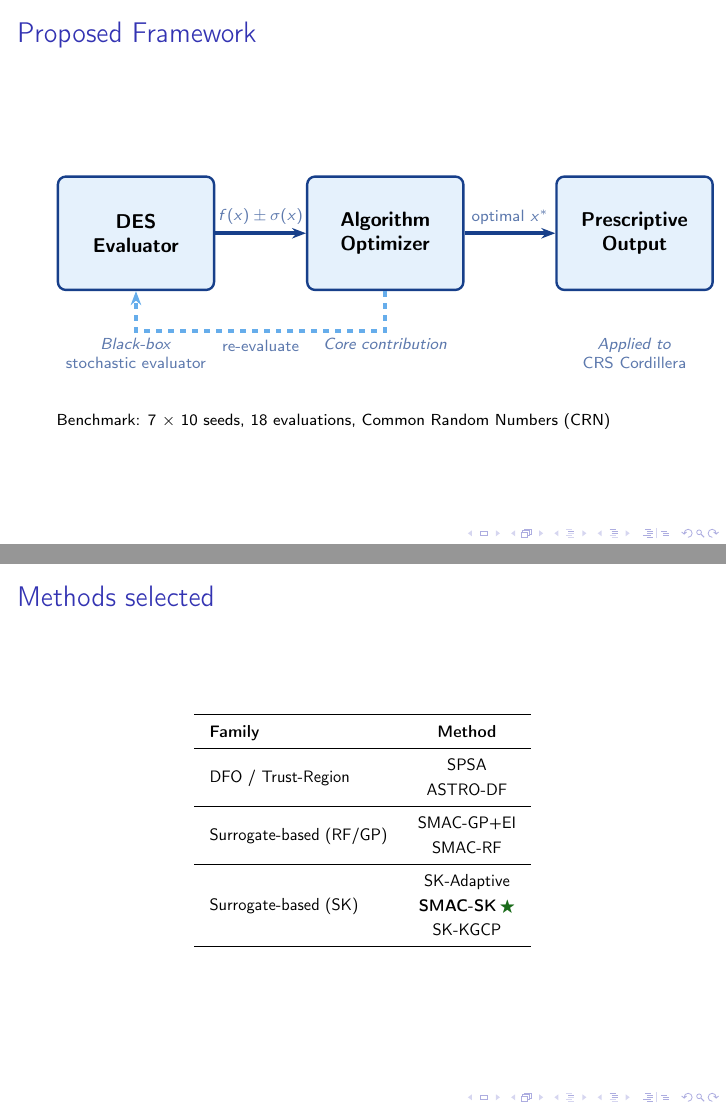
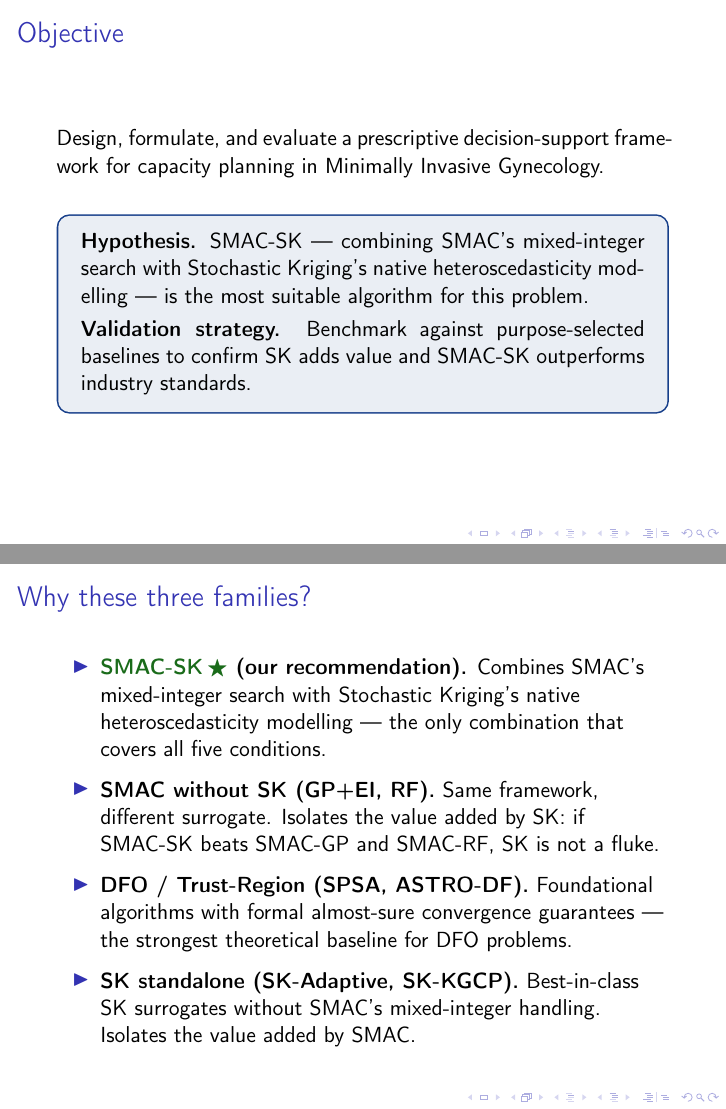
Before and after one commit to rham1978/SO, LaTeX slides (IFORS2026_Araneda_Raul.tex): pages 18 and 19 of 41 before the commit and pages 17 and 19 of 43 after it, joined at a grey line. Compiled offline with pdfLaTeX; a LaTeX package or settings file that is missing is left out.

Commit message:
v1.3: incorporar observaciones del profesor (narrativa mayordomo asesino)
- Declara SMAC-SK como caballito de batalla desde el principio, no al final
- Agrega tcolorbox al slide de gap en literatura: SMAC-SK cierra las 5 brechas
- Reescribe slide Objective con hipótesis explícita y estrategia de validación
- Nuevo slide "Why these three families?" antes de Methods selected:
  explica el rol de cada familia en el benchmark (no es tallarines a la muralla)
- Extiende tabla Methods selected con columna "Role in benchmark"
- Primer bullet de Discussion declara explícitamente que SMAC-SK se confirmó
- Bump versión a 1.3

Co-Authored-By: Claude Sonnet 4.6 <noreply@anthropic.com>
Claude-Session: https://claude.ai/code/session_014cg5J8opAG7k4XJDQAitQs

```diff
--- a/IFORS2026_Araneda_Raul.tex
+++ b/IFORS2026_Araneda_Raul.tex
@@ -2,7 +2,7 @@
 % Content: Araneda & Carrasco - Prescriptive framework for specialty-care capacity planning
 \nonstopmode
 
-\def \ver {1.2}      % version number
+\def \ver {1.3}      % version number
 \def \showver {0}    % 1 = show version/build; 0 = do not show
 
 % ---- Title-page data ----
@@ -309,7 +315,18 @@
 \section{Objective}
 \begin{frame}{Objective}
 	\justifying
-	Design, formulate, and evaluate a prescriptive decision-support framework for capacity planning in Minimally Invasive Gynecology.
+	Design, formulate, and evaluate a prescriptive decision-support framework for
+	capacity planning in Minimally Invasive Gynecology.
+
+	\vspace{0.9em}
+	\begin{tcolorbox}[colback=ucnavy!9,colframe=ucnavy,arc=2mm,boxrule=0.8pt,
+	                  left=3mm,right=3mm,top=2mm,bottom=2mm]
+		\textbf{Hypothesis.} SMAC-SK --- combining SMAC's mixed-integer search with
+		Stochastic Kriging's native heteroscedasticity modelling --- is the most
+		suitable algorithm for this problem.\\[0.3em]
+		\textbf{Validation strategy.} Benchmark against purpose-selected baselines
+		to confirm SK adds value and SMAC-SK outperforms industry standards.
+	\end{tcolorbox}
 \end{frame}
 
 
@@ -372,27 +389,48 @@
 
 
 
+\begin{frame}{Why these three families?}
+	\begin{itemize}\setlength{\itemsep}{0.65em}
+		\item \textbf{\textcolor{okgreen}{SMAC-SK}\,\textcolor{okgreen}{$\bigstar$} (our recommendation).}
+		      Combines SMAC's mixed-integer search with Stochastic Kriging's
+		      native heteroscedasticity modelling --- the only combination that
+		      covers all five conditions.
+
+		\item \textbf{SMAC without SK (GP+EI, RF).}
+		      Same framework, different surrogate. Isolates the value added by SK:
+		      if SMAC-SK beats SMAC-GP and SMAC-RF, SK is not a fluke.
+
+		\item \textbf{DFO / Trust-Region (SPSA, ASTRO-DF).}
+		      Foundational algorithms with formal almost-sure convergence
+		      guarantees --- the strongest theoretical baseline for DFO problems.
+
+		\item \textbf{SK standalone (SK-Adaptive, SK-KGCP).}
+		      Best-in-class SK surrogates without SMAC's mixed-integer handling.
+		      Isolates the value added by SMAC.
+	\end{itemize}
+\end{frame}
+
 \begin{frame}{Methods selected}
 	\centering
-	\renewcommand{\arraystretch}{1.2}
+	\renewcommand{\arraystretch}{1.3}
 	\setlength{\tabcolsep}{10pt}
-	\resizebox{0.55\textwidth}{!}{%
-		\begin{tabular}{lc}
+	\resizebox{0.72\textwidth}{!}{%
+		\begin{tabular}{lcc}
 			\toprule
-			\textbf{Family} & \textbf{Method} \\
+			\textbf{Family} & \textbf{Method} & \textbf{Role in benchmark} \\
 			\midrule
 			\multirow{2}{*}{DFO / Trust-Region}
-			& SPSA \\
-			& ASTRO-DF \\
+			& SPSA     & theoretical baseline \\
+			& ASTRO-DF & theoretical baseline \\
 			\midrule
 			\multirow{2}{*}{Surrogate-based (RF/GP)}
-			& SMAC-GP+EI \\
-			& SMAC-RF \\
+			& SMAC-GP+EI & proves SK adds value \\
+			& SMAC-RF    & proves SK adds value \\
 			\midrule
 			\multirow{3}{*}{Surrogate-based (SK)}
-			& SK-Adaptive \\
-			& \textbf{SMAC-SK}\,\textcolor{okgreen}{$\bigstar$} \\
-			& SK-KGCP \\
+			& SK-Adaptive & proves SMAC adds value \\
+			& \textbf{SMAC-SK}\,\textcolor{okgreen}{$\bigstar$} & \textbf{recommended} \\
+			& SK-KGCP & proves SMAC adds value \\
 			\bottomrule
 	\end{tabular}}
 \end{frame}
```
Also changed, not shown: IFORS2026_Araneda_Raul.tex (18 more changed lines).
